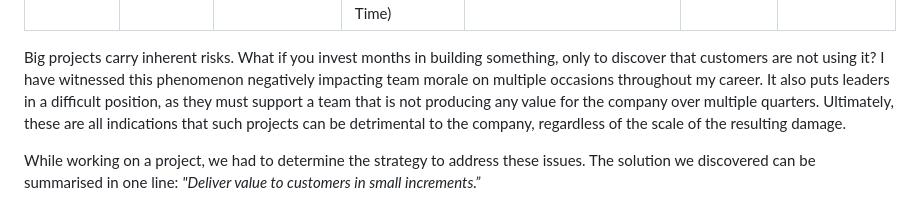
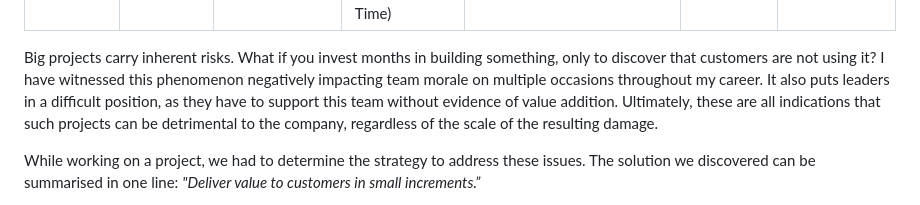
Before and after one commit to 0niket/blog, a Markdown page: clr4z5yyo000909ic9v8r42t6.md, the part around the change. GitHub-like rendering.

Commit message:
update post: Delivering big projects

```diff
--- a/clr4z5yyo000909ic9v8r42t6.md
+++ b/clr4z5yyo000909ic9v8r42t6.md
@@ -9,7 +9,7 @@ tags: software-development, software-engineering
 
 ---
 
-Big projects carry inherent risks. What if you invest months in building something, only to discover that customers are not using it? I have witnessed this phenomenon negatively impacting team morale on multiple occasions throughout my career. It also puts leaders in a difficult position, as they must support a team that is not producing any value for the company over multiple quarters. Ultimately, these are all indications that such projects can be detrimental to the company, regardless of the scale of the resulting damage.
+Big projects carry inherent risks. What if you invest months in building something, only to discover that customers are not using it? I have witnessed this phenomenon negatively impacting team morale on multiple occasions throughout my career. It also puts leaders in a difficult position, as they have to support this team without evidence of value addition. Ultimately, these are all indications that such projects can be detrimental to the company, regardless of the scale of the resulting damage.
 
 While working on a project, we had to determine the strategy to address these issues. The solution we discovered can be summarised in one line: *"Deliver value to customers in small increments.”*
 
```
